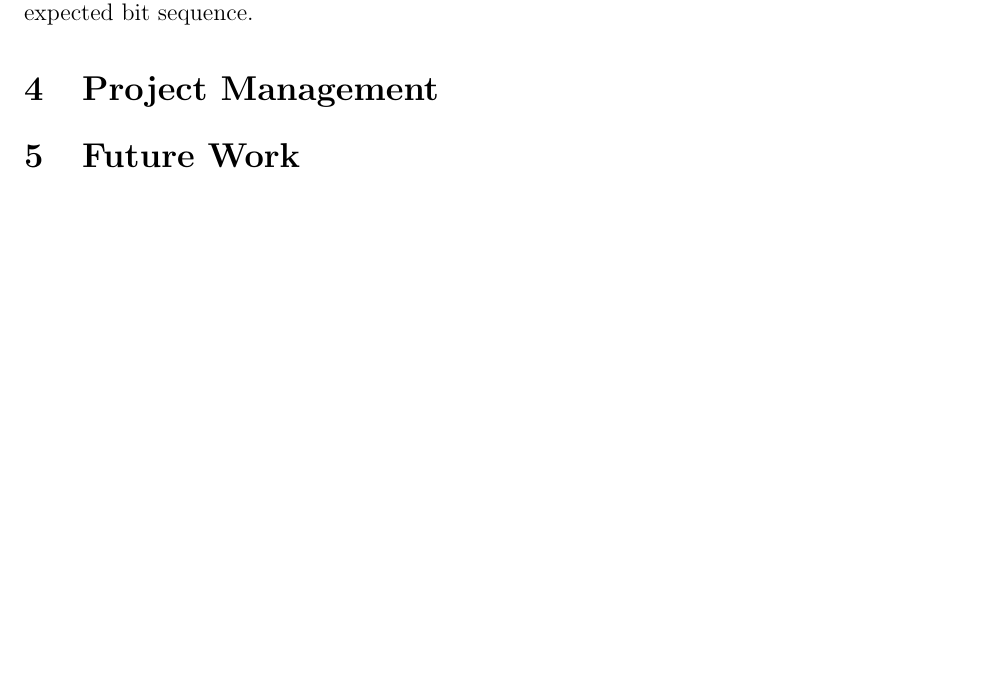
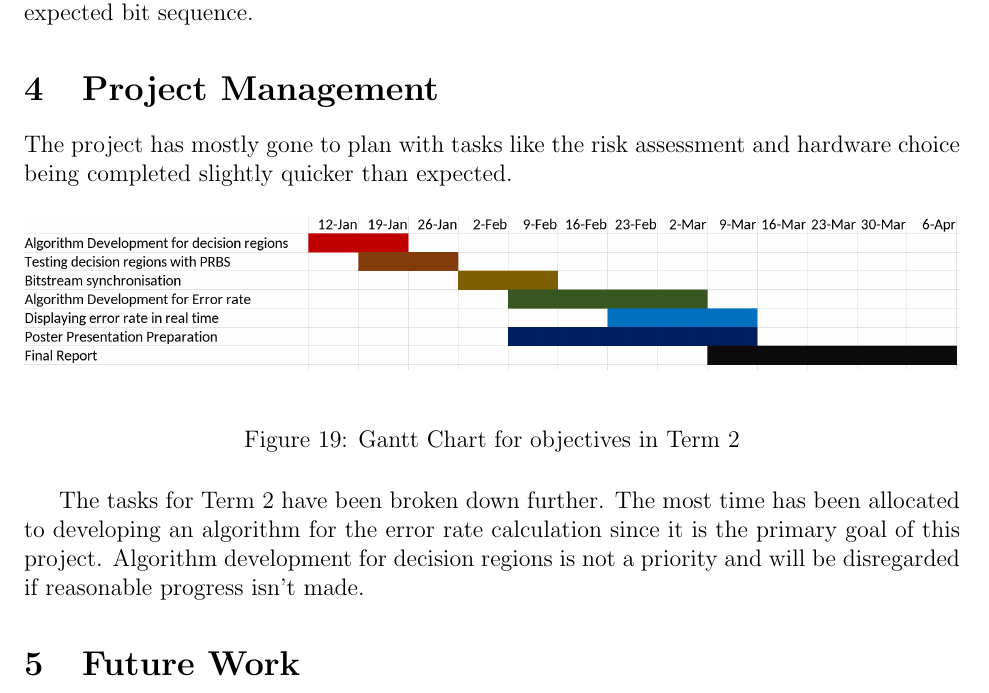
Before and after one commit to vishvish2/BERT_FPGA, a LaTeX document (Interim_Report/BERT_Interim_Report.tex): part of page 17 of 18, cut so that both start at the same text, the shorter picture padded with empty space. Compiled offline with pdfLaTeX.

Commit message:
Updated Project Management in Interim Report

```diff
--- a/Interim_Report/BERT_Interim_Report.tex
+++ b/Interim_Report/BERT_Interim_Report.tex
@@ -310,6 +310,13 @@
                 The bit sequence produced at 20MHz is the same as the expected bit sequence.
 
     \section{Project Management}
+        The project has mostly gone to plan with tasks like the risk assessment and hardware choice being completed slightly quicker than expected.
+        \begin{figure}[H]
+            \centering
+            \includegraphics[width=1\textwidth]{img/Gantt_Chart_2.png}
+            \caption{Gantt Chart for objectives in Term 2}
+        \end{figure}
+        The tasks for Term 2 have been broken down further. The most time has been allocated to developing an algorithm for the error rate calculation since it is the primary goal of this project. Algorithm development for decision regions is not a priority and will be disregarded if reasonable progress isn't made.
 
     \section{Future Work}
 
```
Also changed, not shown: Interim_Report/BERT_Interim_Report.pdf, Interim_Report/img/Gantt_Chart_2.png (added).
